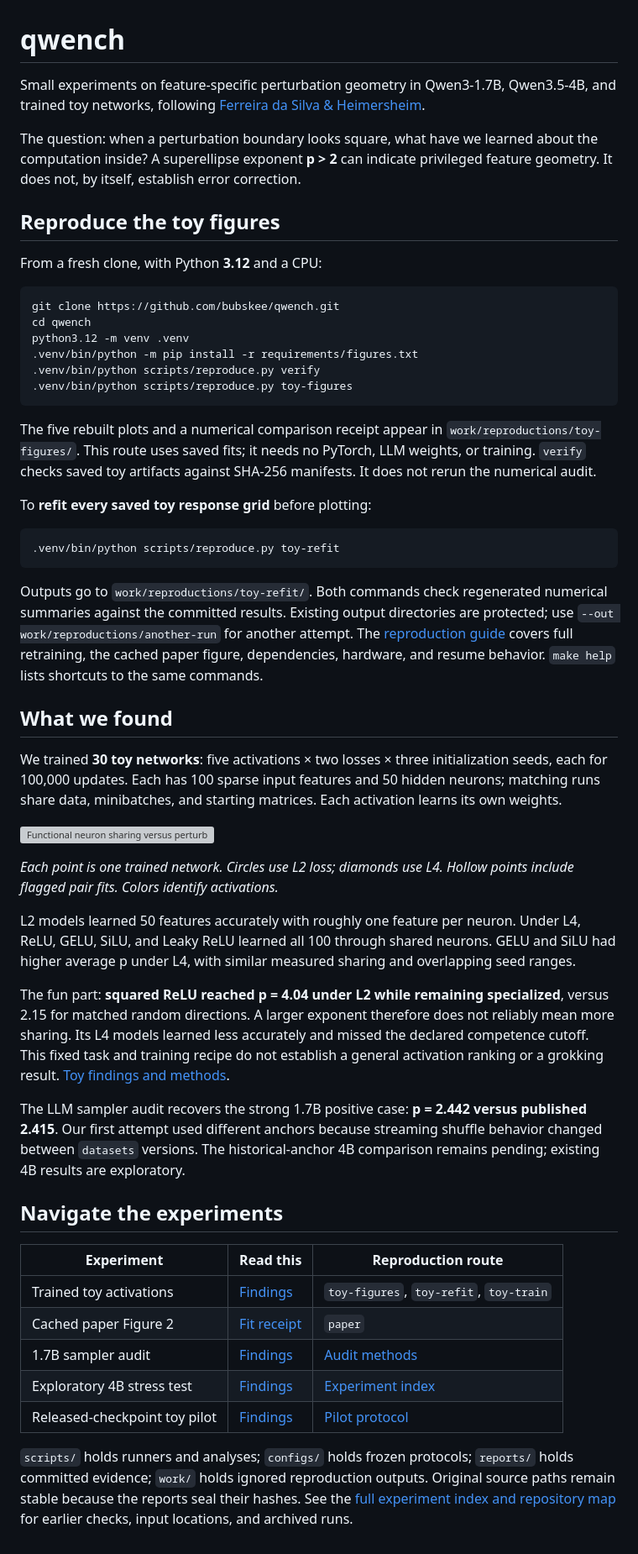
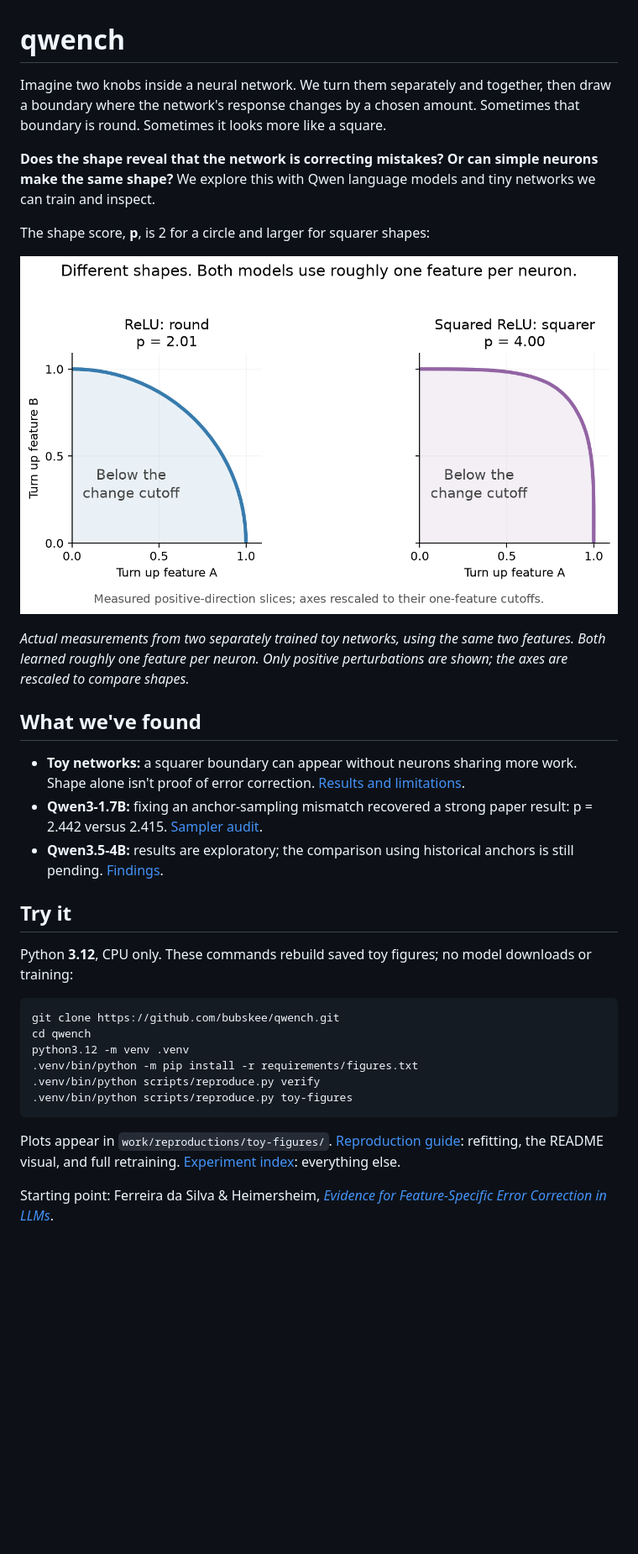
Before and after one commit to bubskee/qwench, a Markdown page: README.md, the part around the change. Shown at 84% size. GitHub-like rendering; pictures changed too: docs/images/toy-boundaries.png (added); blank space fills up the shorter version; grey boxes are pictures that could not be loaded.

Commit message:
Explain the experiment simply and show measured round versus squarer boundaries

````diff
--- a/README.md
+++ b/README.md
@@ -1,16 +1,34 @@
 # qwench
 
-Small experiments on feature-specific perturbation geometry in Qwen3-1.7B,
-Qwen3.5-4B, and trained toy networks, following
-[Ferreira da Silva & Heimersheim](https://arxiv.org/abs/2606.24964).
+Imagine two knobs inside a neural network. We turn them separately and together,
+then draw a boundary where the network's response changes by a chosen amount.
+Sometimes that boundary is round. Sometimes it looks more like a square.
 
-The question: when a perturbation boundary looks square, what have we learned
-about the computation inside? A superellipse exponent **p > 2** can indicate
-privileged feature geometry. It does not, by itself, establish error correction.
+**Does the shape reveal that the network is correcting mistakes? Or can simple
+neurons make the same shape?** We explore this with Qwen language models and tiny
+networks we can train and inspect.
 
-## Reproduce the toy figures
+The shape score, **p**, is 2 for a circle and larger for squarer shapes:
 
-From a fresh clone, with Python **3.12** and a CPU:
+![Measured toy boundaries: nearly circular with ReLU, squarer with squared ReLU](docs/images/toy-boundaries.png)
+
+*Actual measurements from two separately trained toy networks, using the same
+two features. Both learned roughly one feature per neuron. Only positive
+perturbations are shown; the axes are rescaled to compare shapes.*
+
+## What we've found
+
+- **Toy networks:** a squarer boundary can appear without neurons sharing more
+  work. Shape alone isn't proof of error correction. [Results and limitations](reports/toy-scalar-comparison-v1/findings.md).
+- **Qwen3-1.7B:** fixing an anchor-sampling mismatch recovered a strong paper
+  result: p = 2.442 versus 2.415. [Sampler audit](reports/implementation-audit-v1/findings.md).
+- **Qwen3.5-4B:** results are exploratory; the comparison using historical
+  anchors is still pending. [Findings](reports/stress-4b-v1/findings.md).
+
+## Try it
+
+Python **3.12**, CPU only. These commands rebuild saved toy figures; no model
+downloads or training:
 
 ```bash
 git clone https://github.com/bubskee/qwench.git
@@ -21,65 +39,9 @@ python3.12 -m venv .venv
 .venv/bin/python scripts/reproduce.py toy-figures
 ```
 
-The five rebuilt plots and a numerical comparison receipt appear in
-`work/reproductions/toy-figures/`. This route uses saved fits; it needs no PyTorch,
-LLM weights, or training. `verify` checks saved toy artifacts against SHA-256
-manifests. It does not rerun the numerical audit.
+Plots appear in `work/reproductions/toy-figures/`.
+[Reproduction guide](docs/reproduction.md): refitting, the README visual, and full retraining.
+[Experiment index](docs/experiments.md): everything else.
 
-To **refit every saved toy response grid** before plotting:
-
-```bash
-.venv/bin/python scripts/reproduce.py toy-refit
-```
-
-Outputs go to `work/reproductions/toy-refit/`. Both commands check regenerated
-numerical summaries against the committed results. Existing output directories
-are protected; use `--out work/reproductions/another-run` for another attempt.
-The [reproduction guide](docs/reproduction.md) covers full retraining, the cached
-paper figure, dependencies, hardware, and resume behavior. `make help` lists
-shortcuts to the same commands.
-
-## What we found
-
-We trained **30 toy networks**: five activations × two losses × three
-initialization seeds, each for 100,000 updates. Each has 100 sparse input features
-and 50 hidden neurons; matching runs share data, minibatches, and starting
-matrices. Each activation learns its own weights.
-
-![Functional neuron sharing versus perturbation-boundary exponent across trained toy networks](reports/toy-scalar-comparison-v1/sharing-versus-p.png)
-
-*Each point is one trained network. Circles use L2 loss; diamonds use L4.
-Hollow points include flagged pair fits. Colors identify activations.*
-
-L2 models learned 50 features accurately with roughly one feature per neuron.
-Under L4, ReLU, GELU, SiLU, and Leaky ReLU learned all 100 through shared neurons.
-GELU and SiLU had higher average p under L4, with similar measured sharing and
-overlapping seed ranges.
-
-The fun part: **squared ReLU reached p = 4.04 under L2 while remaining
-specialized**, versus 2.15 for matched random directions. A larger exponent
-therefore does not reliably mean more sharing. Its L4 models learned less
-accurately and missed the declared competence cutoff. This fixed task and
-training recipe do not establish a general activation ranking or a grokking
-result. [Toy findings and methods](reports/toy-scalar-comparison-v1/findings.md).
-
-The LLM sampler audit recovers the strong 1.7B positive case: **p = 2.442 versus
-published 2.415**. Our first attempt used different anchors because streaming
-shuffle behavior changed between `datasets` versions. The historical-anchor 4B
-comparison remains pending; existing 4B results are exploratory.
-
-## Navigate the experiments
-
-| Experiment | Read this | Reproduction route |
-|---|---|---|
-| Trained toy activations | [Findings](reports/toy-scalar-comparison-v1/findings.md) | `toy-figures`, `toy-refit`, `toy-train` |
-| Cached paper Figure 2 | [Fit receipt](reports/paper/reproduction.json) | `paper` |
-| 1.7B sampler audit | [Findings](reports/implementation-audit-v1/findings.md) | [Audit methods](reports/implementation-audit-v1/METHODS.md) |
-| Exploratory 4B stress test | [Findings](reports/stress-4b-v1/findings.md) | [Experiment index](docs/experiments.md) |
-| Released-checkpoint toy pilot | [Findings](reports/toy-cis-v1/findings.md) | [Pilot protocol](docs/toy-cis-pilot-v1.md) |
-
-`scripts/` holds runners and analyses; `configs/` holds frozen protocols;
-`reports/` holds committed evidence; `work/` holds ignored reproduction outputs.
-Original source paths remain stable because the reports seal their hashes.
-See the [full experiment index and repository map](docs/experiments.md) for
-earlier checks, input locations, and archived runs.
+Starting point: Ferreira da Silva & Heimersheim,
+[*Evidence for Feature-Specific Error Correction in LLMs*](https://arxiv.org/abs/2606.24964).
````
Also changed, not shown: docs/reproduction.md (+18 -0 lines), 2 other files.
